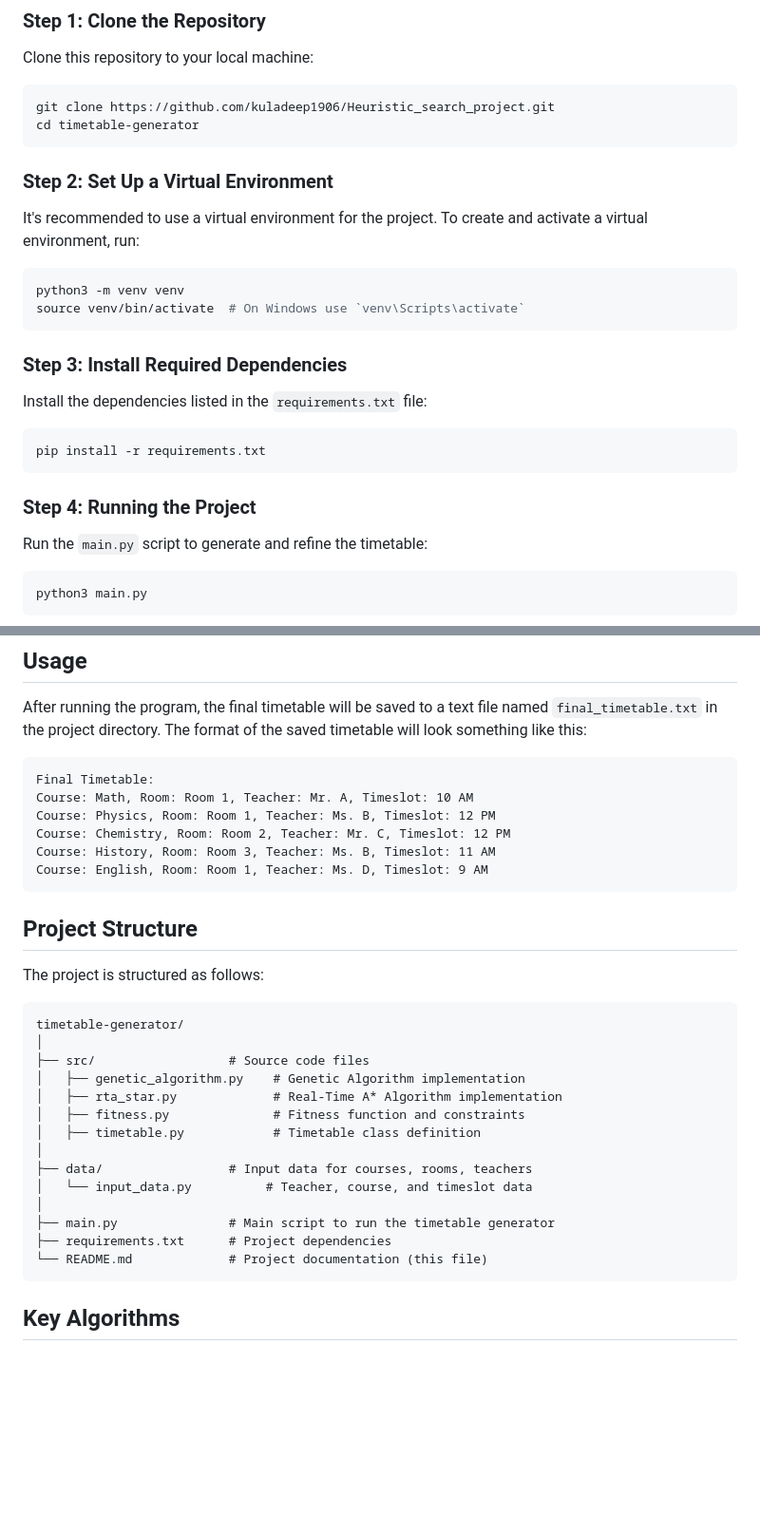
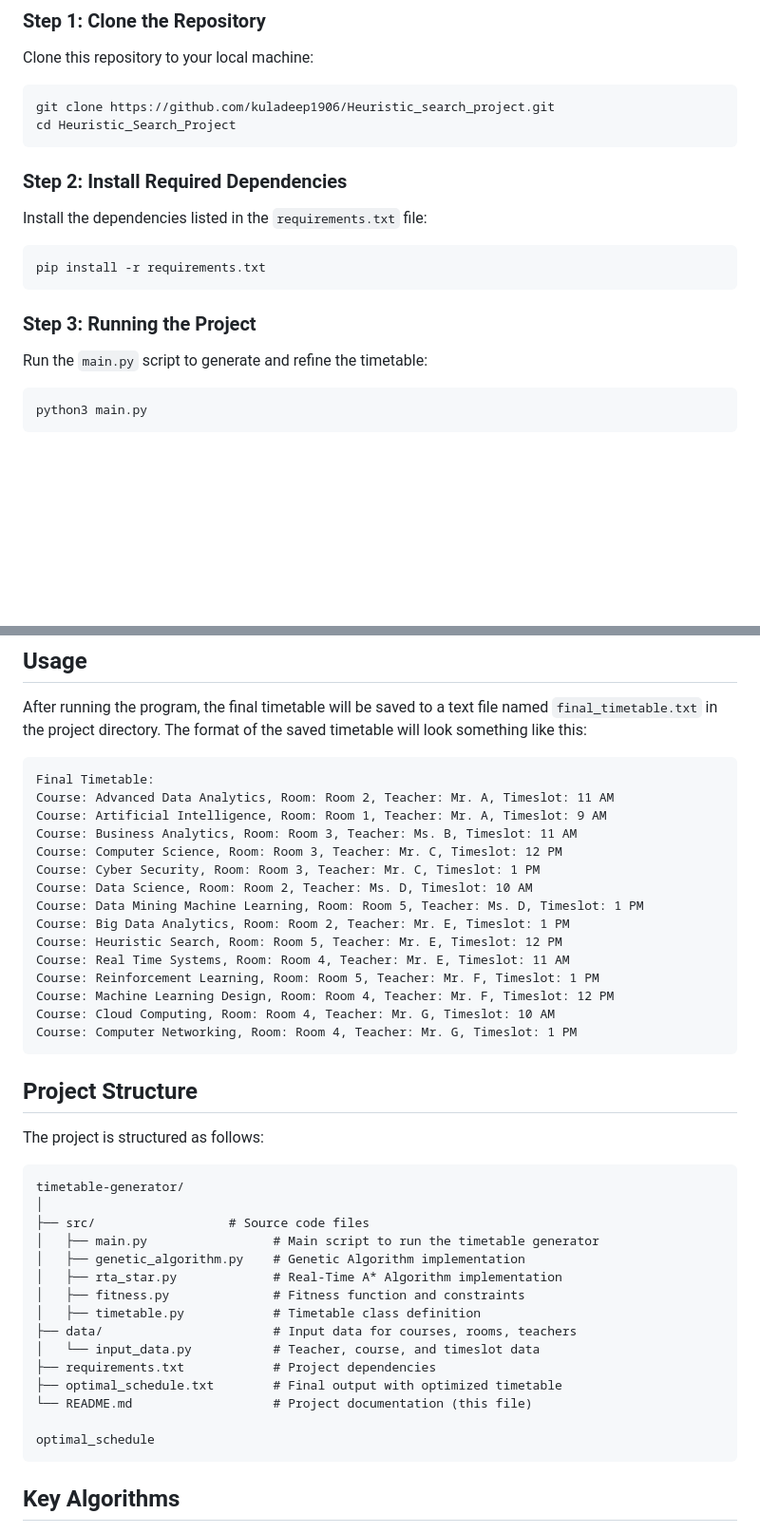
Before and after one commit to kuladeep1906/TimetableOptimization, a Markdown page: README.md, 2 parts joined by grey strips. Shown: that part at 95% size. Drawn GitHub-style; blank space fills up the shorter version.

````diff
--- a/README.md
+++ b/README.md
@@ -22,19 +22,10 @@ Clone this repository to your local machine:
 
 ```bash
 git clone https://github.com/kuladeep1906/Heuristic_search_project.git
-cd timetable-generator
+cd Heuristic_Search_Project
 ```
 
-### **Step 2: Set Up a Virtual Environment**
-
-It's recommended to use a virtual environment for the project. To create and activate a virtual environment, run:
-
-```bash
-python3 -m venv venv
-source venv/bin/activate  # On Windows use `venv\Scripts\activate`
-```
-
-### **Step 3: Install Required Dependencies**
+### **Step 2: Install Required Dependencies**
 
 Install the dependencies listed in the `requirements.txt` file:
 
@@ -42,7 +33,7 @@ Install the dependencies listed in the `requirements.txt` file:
 pip install -r requirements.txt
 ```
 
-### **Step 4: Running the Project**
+### **Step 3: Running the Project**
 
 Run the `main.py` script to generate and refine the timetable:
 
@@ -68,11 +59,20 @@ After running the program, the final timetable will be saved to a text file name
 
 ```plaintext
 Final Timetable:
-Course: Math, Room: Room 1, Teacher: Mr. A, Timeslot: 10 AM
-Course: Physics, Room: Room 1, Teacher: Ms. B, Timeslot: 12 PM
-Course: Chemistry, Room: Room 2, Teacher: Mr. C, Timeslot: 12 PM
-Course: History, Room: Room 3, Teacher: Ms. B, Timeslot: 11 AM
-Course: English, Room: Room 1, Teacher: Ms. D, Timeslot: 9 AM
+Course: Advanced Data Analytics, Room: Room 2, Teacher: Mr. A, Timeslot: 11 AM
+Course: Artificial Intelligence, Room: Room 1, Teacher: Mr. A, Timeslot: 9 AM
+Course: Business Analytics, Room: Room 3, Teacher: Ms. B, Timeslot: 11 AM
+Course: Computer Science, Room: Room 3, Teacher: Mr. C, Timeslot: 12 PM
+Course: Cyber Security, Room: Room 3, Teacher: Mr. C, Timeslot: 1 PM
+Course: Data Science, Room: Room 2, Teacher: Ms. D, Timeslot: 10 AM
+Course: Data Mining Machine Learning, Room: Room 5, Teacher: Ms. D, Timeslot: 1 PM
+Course: Big Data Analytics, Room: Room 2, Teacher: Mr. E, Timeslot: 1 PM
+Course: Heuristic Search, Room: Room 5, Teacher: Mr. E, Timeslot: 12 PM
+Course: Real Time Systems, Room: Room 4, Teacher: Mr. E, Timeslot: 11 AM
+Course: Reinforcement Learning, Room: Room 5, Teacher: Mr. F, Timeslot: 1 PM
+Course: Machine Learning Design, Room: Room 4, Teacher: Mr. F, Timeslot: 12 PM
+Course: Cloud Computing, Room: Room 4, Teacher: Mr. G, Timeslot: 10 AM
+Course: Computer Networking, Room: Room 4, Teacher: Mr. G, Timeslot: 1 PM
 ```
 
 ## **Project Structure**
@@ -83,17 +83,18 @@ The project is structured as follows:
 timetable-generator/
 │
 ├── src/                  # Source code files
+│   ├── main.py                 # Main script to run the timetable generator
 │   ├── genetic_algorithm.py    # Genetic Algorithm implementation
 │   ├── rta_star.py             # Real-Time A* Algorithm implementation
 │   ├── fitness.py              # Fitness function and constraints
 │   ├── timetable.py            # Timetable class definition
-│
-├── data/                 # Input data for courses, rooms, teachers
-│   └── input_data.py          # Teacher, course, and timeslot data
-│
-├── main.py               # Main script to run the timetable generator
-├── requirements.txt      # Project dependencies
-└── README.md             # Project documentation (this file)
+├── data/                       # Input data for courses, rooms, teachers
+│   └── input_data.py           # Teacher, course, and timeslot data
+├── requirements.txt            # Project dependencies
+├── optimal_schedule.txt        # Final output with optimized timetable
+└── README.md                   # Project documentation (this file)
+
+optimal_schedule
 ```
 
 ## **Key Algorithms**
````
